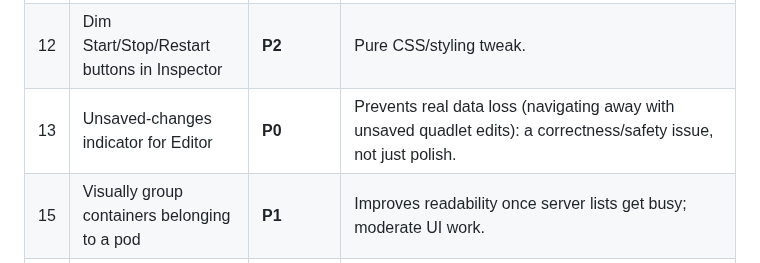
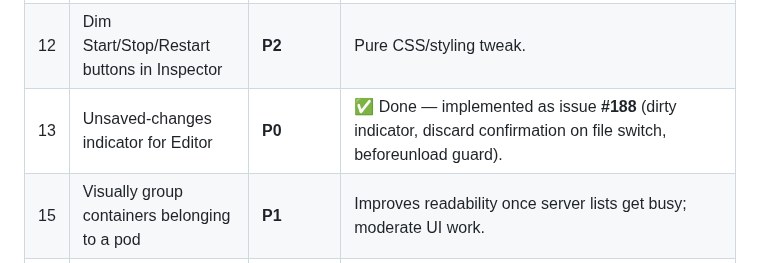
Before and after one commit to karoltheguy/QuadletManager, a Markdown page: docs/roadmap.md, the part around the change. GitHub-like rendering.

```diff
--- a/docs/roadmap.md
+++ b/docs/roadmap.md
@@ -36,7 +36,7 @@ Priority: **P0** (next up) · **P1** (planned) · **P2** (nice to have, no rush)
 | 10 | Expand/Collapse All button for server list | **P2** | Small quality-of-life, low urgency. |
 | 11 | Reorder servers in Containers | **P2** | Needs a persisted order (per-user setting), likely the same mechanism as Monitor's favorite server (#4) and Overview's grid/order preference (#5, #24). Open question: should Containers' server order and Overview's server order be the same preference or independent ones? |
 | 12 | Dim Start/Stop/Restart buttons in Inspector | **P2** | Pure CSS/styling tweak. |
-| 13 | Unsaved-changes indicator for Editor | **P0** | Prevents real data loss (navigating away with unsaved quadlet edits): a correctness/safety issue, not just polish. |
+| 13 | Unsaved-changes indicator for Editor | **P0** | ✅ Done — implemented as issue **#188** (dirty indicator, discard confirmation on file switch, beforeunload guard). |
 | 15 | Visually group containers belonging to a pod | **P1** | Improves readability once server lists get busy; moderate UI work. |
 | 16 | Lint/validate Editor content against systemd/Podman unit syntax | **P0** | Prevents shipping broken units to servers, the highest-value item in this tab. Could start simple (basic key/section validation) and grow from there. |
 | 17 | Option to enable/disable the panel on the right side of the Editor | **P2, needs scoping** | The Editor already has an Inspector-collapse toggle (`inspector-expand-btn` / `toggleInspectorExpand()` in `static/main.js`). Needs a decision on whether this item describes that existing toggle or a distinct panel. |
```
Also changed, not shown: docs/ARCHITECTURE.md (+2 -0 lines).
